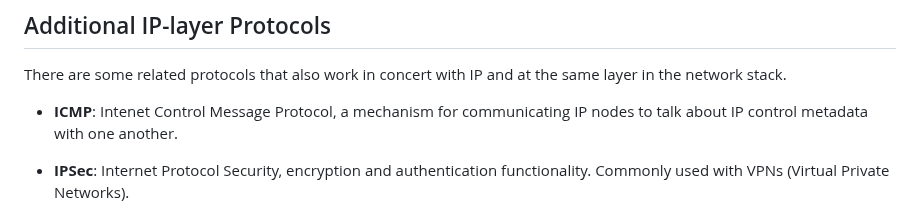
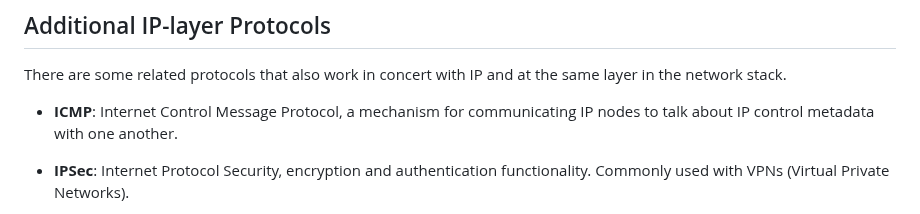
Before and after one commit to beejjorgensen/bgnet0, a Markdown page: src/bgnet0_part_0600_ip.md, the part around the change. Rendered like a GitHub page.

```diff
--- a/src/bgnet0_part_0600_ip.md
+++ b/src/bgnet0_part_0600_ip.md
@@ -84,7 +84,7 @@ and host parts, with the network part first.
 There are some related protocols that also work in concert with IP and
 at the same layer in the network stack.
 
-* **ICMP**: Intenet Control Message Protocol, a mechanism for
+* **ICMP**: Internet Control Message Protocol, a mechanism for
   communicating IP nodes to talk about IP control metadata with one
   another.
 
```
Also changed, not shown: src/bgnet0_part_0700_ipv4.md (+1 -1 lines).
